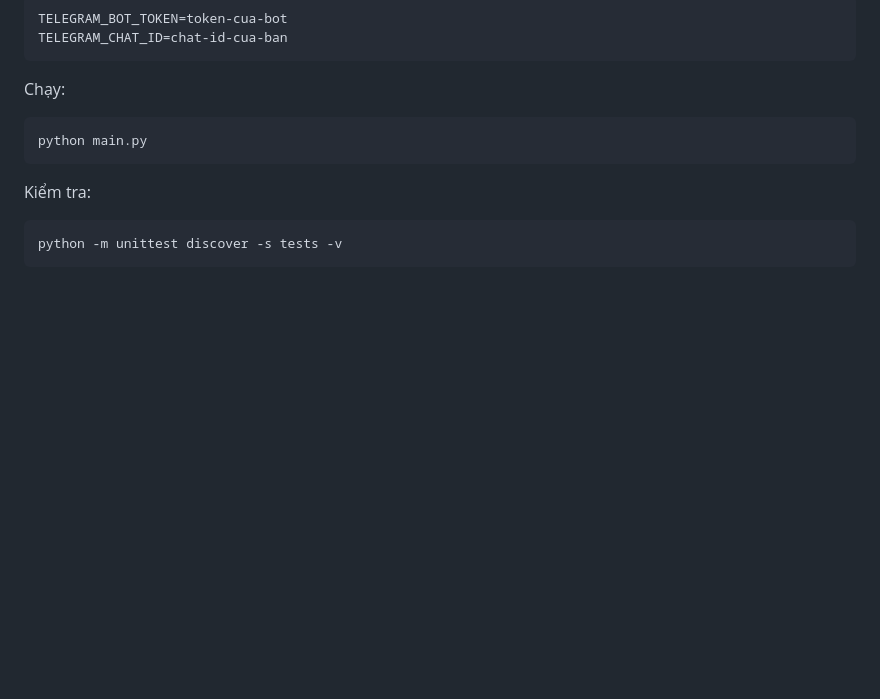
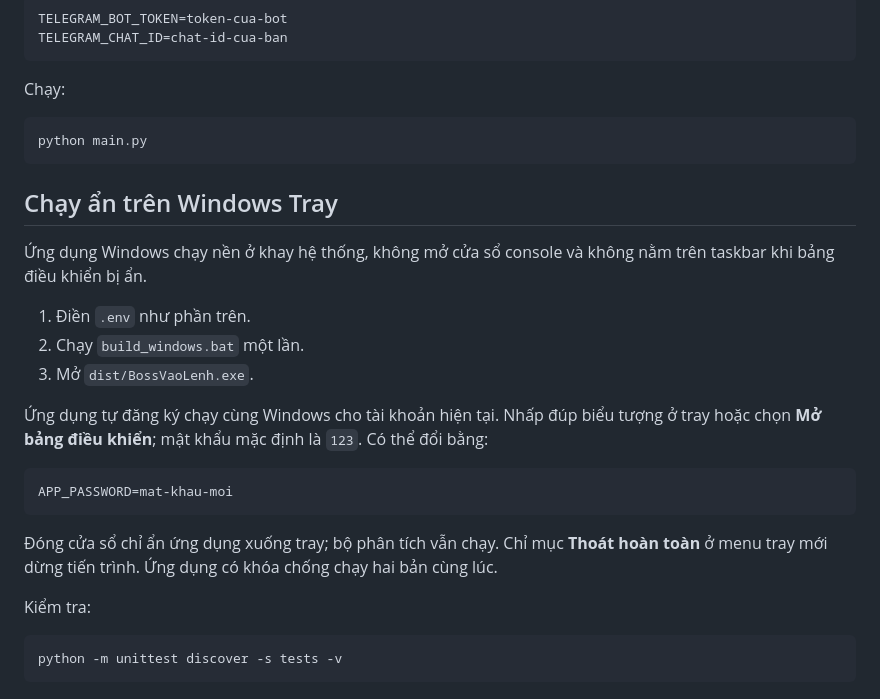
Before and after one commit to caubig96-ai/boss-vao-lenh, a Markdown page: README.md, the part around the change. Drawn GitHub-style; blank space fills up the shorter version.

Commit message:
Cập nhật README.md cho ứng dụng Windows Tray

````diff
--- a/README.md
+++ b/README.md
@@ -42,6 +42,22 @@ Chạy:
 python main.py
 ```
 
+## Chạy ẩn trên Windows Tray
+
+Ứng dụng Windows chạy nền ở khay hệ thống, không mở cửa sổ console và không nằm trên taskbar khi bảng điều khiển bị ẩn.
+
+1. Điền `.env` như phần trên.
+2. Chạy `build_windows.bat` một lần.
+3. Mở `dist/BossVaoLenh.exe`.
+
+Ứng dụng tự đăng ký chạy cùng Windows cho tài khoản hiện tại. Nhấp đúp biểu tượng ở tray hoặc chọn **Mở bảng điều khiển**; mật khẩu mặc định là `123`. Có thể đổi bằng:
+
+```env
+APP_PASSWORD=mat-khau-moi
+```
+
+Đóng cửa sổ chỉ ẩn ứng dụng xuống tray; bộ phân tích vẫn chạy. Chỉ mục **Thoát hoàn toàn** ở menu tray mới dừng tiến trình. Ứng dụng có khóa chống chạy hai bản cùng lúc.
+
 Kiểm tra:
 
 ```bash
````
